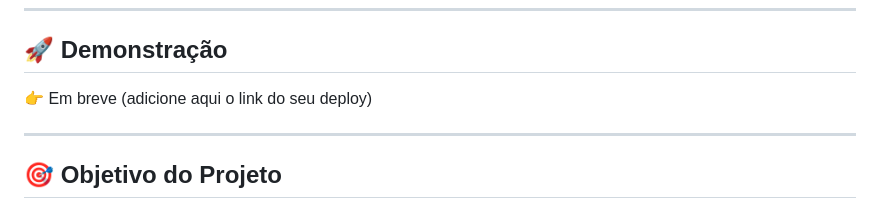
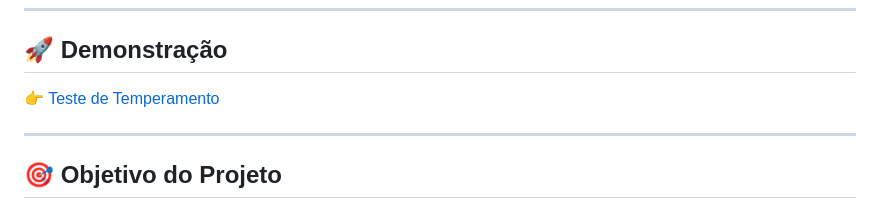
Before and after one commit to Li-code1/teste-temperamento, a Markdown page: README.md, the part around the change. Drawn GitHub-style.

Commit message:
Update deployment link in README

```diff
--- a/README.md
+++ b/README.md
@@ -8,7 +8,7 @@ Desenvolvido com foco em **experiência do usuário, psicologia e conversão**,
 
 ## 🚀 Demonstração
 
-👉 Em breve (adicione aqui o link do seu deploy)
+👉 [Teste de Temperamento](https://li-code1.github.io/teste-temperamento/)
 
 ---
 
```
